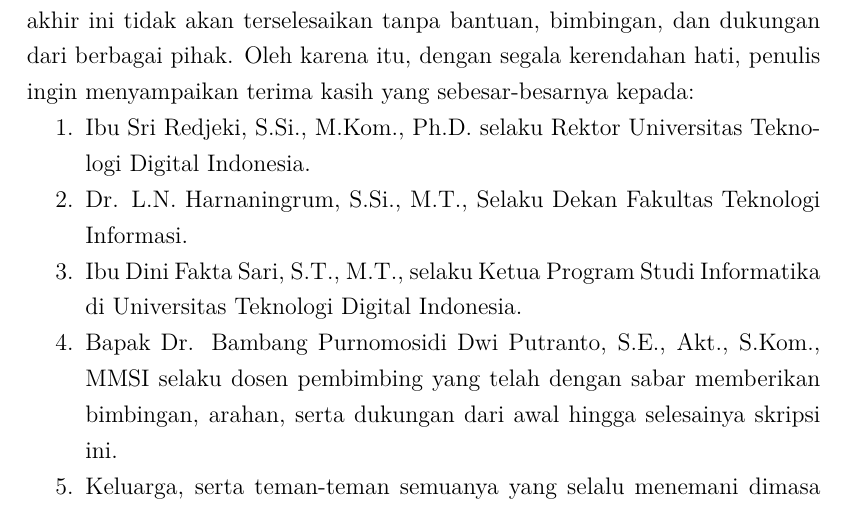
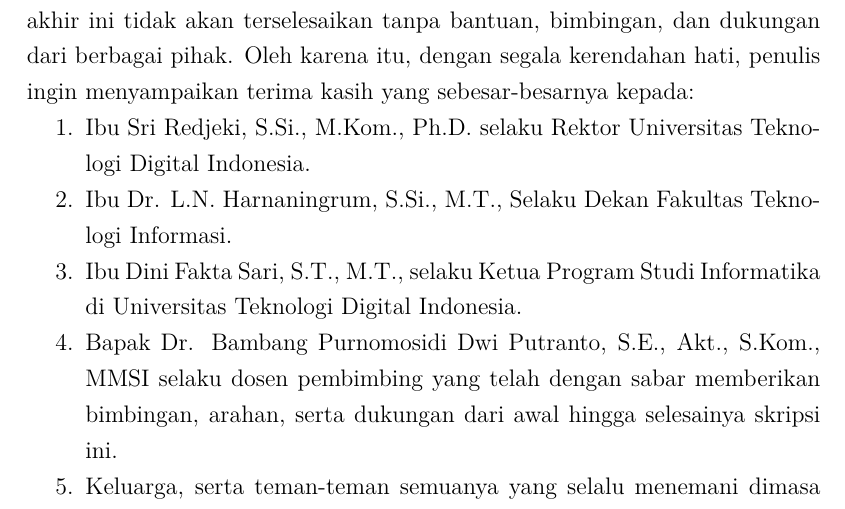
Before and after one commit to gtkrshnaaa/skripsipaicode, a LaTeX thesis (skripsi_latex/main.tex, which reads skripsi_latex/front_kata_pengantar.tex): part of page 7 of 47, cut so that both start at the same text. Compiled offline with pdfLaTeX.

Commit message:
fix(front): add honorific Ibu to Dean name

```diff
--- a/skripsi_latex/front_kata_pengantar.tex
+++ b/skripsi_latex/front_kata_pengantar.tex
@@ -14,7 +14,7 @@
 
 \begin{enumerate}
   \item Ibu Sri Redjeki, S.Si., M.Kom., Ph.D. selaku Rektor Universitas Teknologi Digital Indonesia.
-  \item Dr. L.N. Harnaningrum, S.Si., M.T., Selaku Dekan Fakultas Teknologi Informasi.
+  \item Ibu Dr. L.N. Harnaningrum, S.Si., M.T., Selaku Dekan Fakultas Teknologi Informasi.
   \item Ibu Dini Fakta Sari, S.T., M.T., selaku Ketua Program Studi Informatika di Universitas Teknologi Digital Indonesia.
   \item Bapak Dr. Bambang Purnomosidi Dwi Putranto, S.E., Akt., S.Kom., MMSI selaku dosen pembimbing yang telah dengan sabar memberikan bimbingan, arahan, serta dukungan dari awal hingga selesainya skripsi ini.
   \item Keluarga, serta teman-teman semuanya yang selalu menemani dimasa perkuliahan saya, yang senantiasa mendoakan, serta memotivasi saya dalam menyelesaikan naskah skripsi ini.
```
